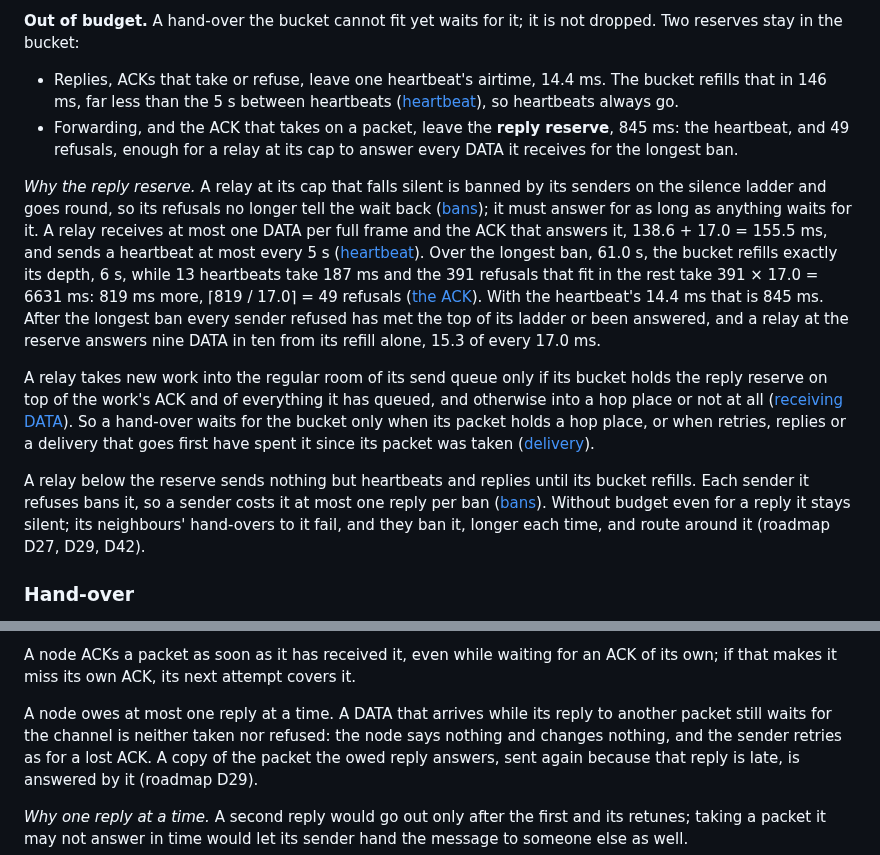
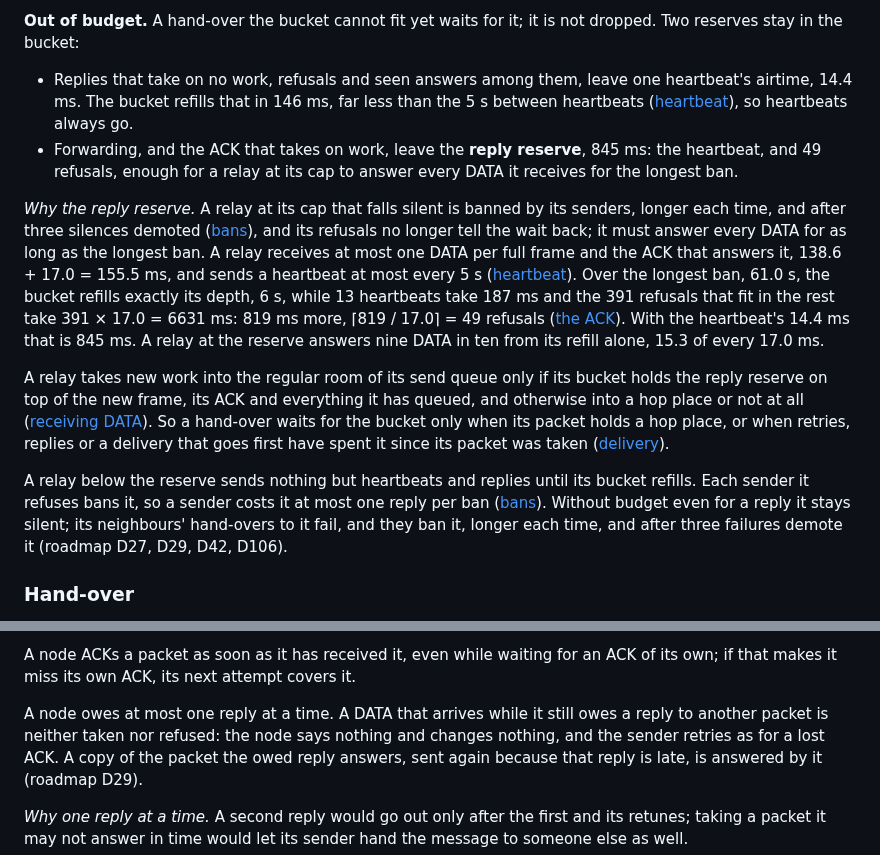
Before and after one commit to zond/bark, a Markdown page: docs/protocol.md, 2 parts joined by grey strips. GitHub-like rendering.

Commit message:
Spec: the duty cycle cap's two reserves and the owed reply, as built
Refusals and answers that take on no work leave the heartbeat reserve;
the ACK that takes on work leaves the reply reserve, with the new frame
counted. Why the reply reserve no longer speaks of going round a silent
relay or of a refusal ladder: a silent relay is banned and then demoted
(D106), a refusal tells its wait (D109). A DATA is ignored while a reply
is owed, not while one waits for the channel (D93).

Co-Authored-By: Claude <noreply@anthropic.com>

```diff
--- a/docs/protocol.md
+++ b/docs/protocol.md
@@ -1101,29 +1101,28 @@ the hour, so that a burst cannot carry an hour over the limit.
 **Out of budget.** A hand-over the bucket cannot fit yet waits for it;
 it is not dropped. Two reserves stay in the bucket:
 
-- Replies, ACKs that take or refuse, leave one heartbeat's airtime,
-  14.4 ms. The bucket refills that in 146 ms, far less than the 5 s
+- Replies that take on no work, refusals and seen answers among them,
+  leave one heartbeat's airtime, 14.4 ms. The bucket refills that in 146 ms, far less than the 5 s
   between heartbeats ([heartbeat](#heartbeat)), so heartbeats always go.
-- Forwarding, and the ACK that takes on a packet, leave the **reply
+- Forwarding, and the ACK that takes on work, leave the **reply
   reserve**, 845 ms: the heartbeat, and 49 refusals, enough for a relay
   at its cap to answer every DATA it receives for the longest ban.
 
 *Why the reply reserve.* A relay at its cap that falls silent is
-banned by its senders on the silence ladder and goes round, so its
-refusals no longer tell the wait back ([bans](#bans)); it must answer
-for as long as anything waits for it. A relay receives at most one DATA
+banned by its senders, longer each time, and after three silences
+demoted ([bans](#bans)), and its refusals no longer tell the wait back;
+it must answer every DATA for as long as the longest ban. A relay receives at most one DATA
 per full frame and the ACK that answers it, 138.6 + 17.0 = 155.5 ms,
 and sends a heartbeat at most every 5 s ([heartbeat](#heartbeat)). Over
 the longest ban, 61.0 s, the bucket refills exactly its depth, 6 s,
 while 13 heartbeats take 187 ms and the 391 refusals that fit in the
 rest take 391 × 17.0 = 6631 ms: 819 ms more, ⌈819 / 17.0⌉ = 49 refusals
 ([the ACK](#the-ack)). With the heartbeat's 14.4 ms that is 845 ms.
-After the longest ban every sender refused has met the top of its ladder
-or been answered, and a relay at the reserve answers nine DATA in ten
-from its refill alone, 15.3 of every 17.0 ms.
+A relay at the reserve answers nine DATA in ten from its refill alone,
+15.3 of every 17.0 ms.
 
 A relay takes new work into the regular room of its send queue only if
-its bucket holds the reply reserve on top of the work's ACK and of
+its bucket holds the reply reserve on top of the new frame, its ACK and
 everything it has queued, and otherwise into a hop place or not at all
 ([receiving DATA](#receiving-data)). So a hand-over waits for the bucket
 only when its packet holds a hop place, or when retries, replies or a
@@ -1134,7 +1133,8 @@ A relay below the reserve sends nothing but heartbeats and replies until
 its bucket refills. Each sender it refuses bans it, so a sender costs it
 at most one reply per ban ([bans](#bans)). Without budget even for a
 reply it stays silent; its neighbours' hand-overs to it fail, and they
-ban it, longer each time, and route around it (roadmap D27, D29, D42).
+ban it, longer each time, and after three failures demote it
+(roadmap D27, D29, D42, D106).
 
 ### Hand-over
 
@@ -1368,9 +1368,8 @@ A node ACKs a packet as soon as it has received it, even while waiting
 for an ACK of its own; if that makes it miss its own ACK, its next
 attempt covers it.
 
-A node owes at most one reply at a time. A DATA that arrives while its
-reply to another packet still waits for the channel is neither taken nor
-refused: the node says nothing and changes nothing, and the sender
+A node owes at most one reply at a time. A DATA that arrives while it
+still owes a reply to another packet is neither taken nor refused: the node says nothing and changes nothing, and the sender
 retries as for a lost ACK. A copy of the packet the owed reply answers,
 sent again because that reply is late, is answered by it (roadmap D29).
 
```
